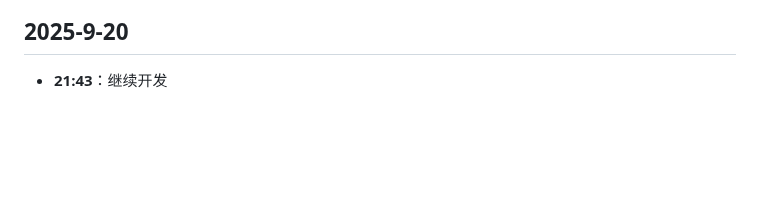
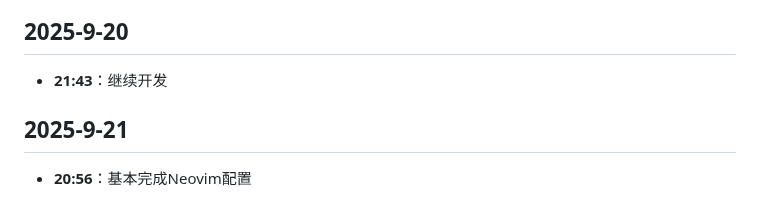
Before and after one commit to hunter-hongg/StudyPlatform, a Markdown page: docs/ProjectLog.md, the part around the change. Rendered like a GitHub page; blank space fills up the shorter version.

Commit message:
基本配置Neovim

```diff
--- a/docs/ProjectLog.md
+++ b/docs/ProjectLog.md
@@ -851,3 +851,6 @@
 
 ## 2025-9-20
 - **21:43**：继续开发
+
+## 2025-9-21
+- **20:56**：基本完成Neovim配置
```
